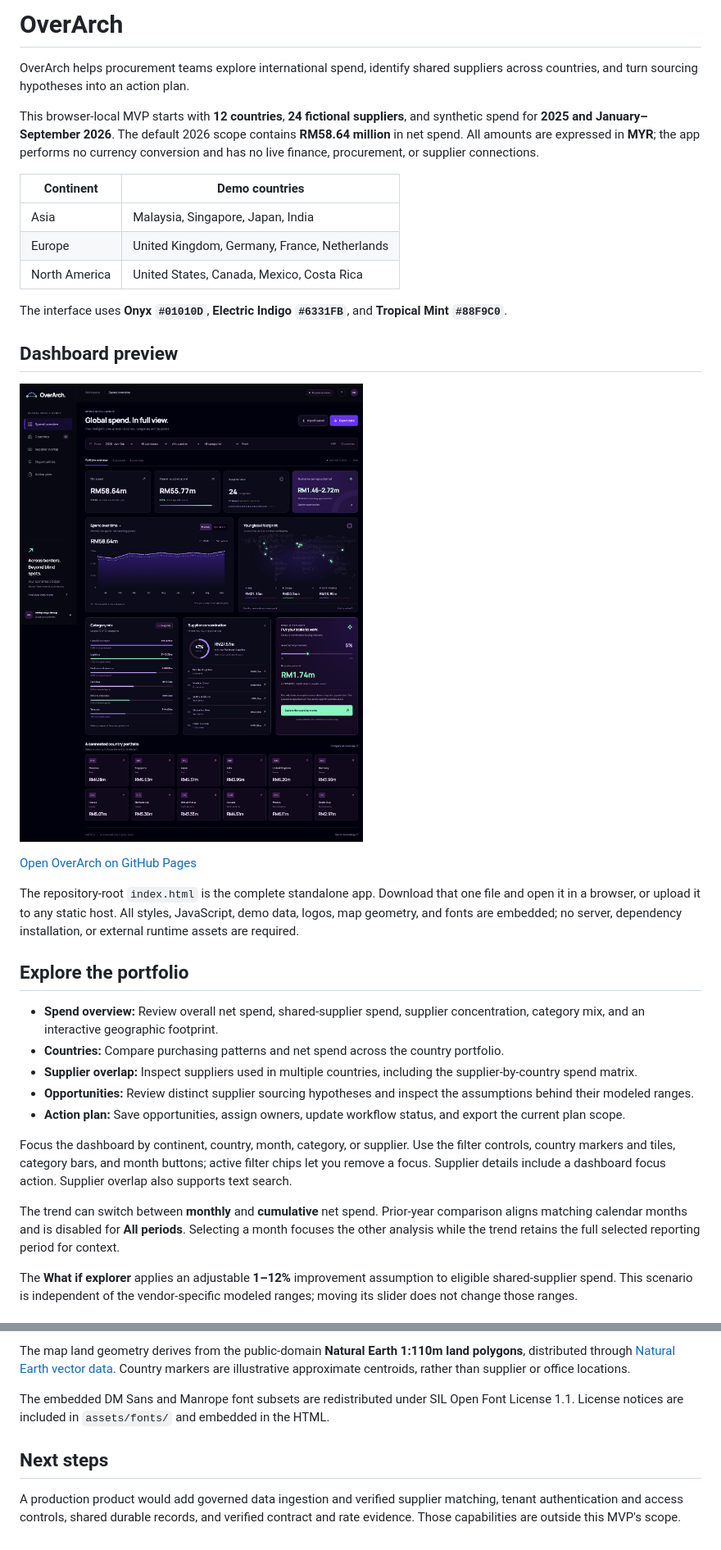
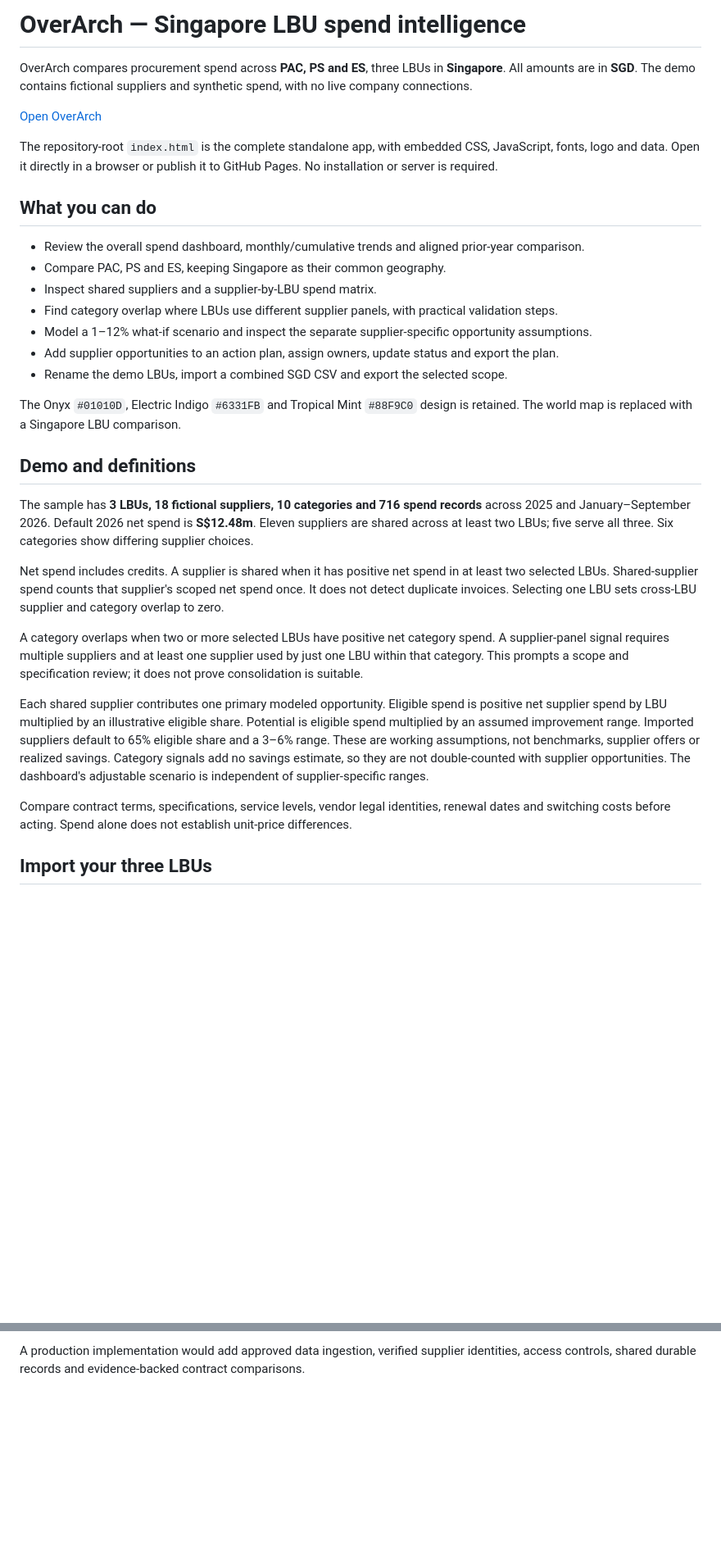
Before and after one commit to HashimNauman/OverArch, a Markdown page: README.md, 2 parts joined by grey strips. Shown at 82% size. GitHub-like rendering; pictures changed too: docs/overarch-dashboard.jpg; blank space fills up the shorter version.

```diff
--- a/README.md
+++ b/README.md
@@ -1,36 +1,34 @@
-# OverArch
+# OverArch — Singapore LBU spend intelligence
 
-OverArch helps procurement teams explore international spend, identify shared suppliers across countries, and turn sourcing hypotheses into an action plan.
+OverArch compares procurement spend across **PAC, PS and ES**, three LBUs in **Singapore**. All amounts are in **SGD**. The demo contains fictional suppliers and synthetic spend, with no live company connections.
 
-This browser-local MVP starts with **12 countries**, **24 fictional suppliers**, and synthetic spend for **2025 and January–September 2026**. The default 2026 scope contains **RM58.64 million** in net spend. All amounts are expressed in **MYR**; the app performs no currency conversion and has no live finance, procurement, or supplier connections.
+[Open OverArch](https://hashimnauman.github.io/OverArch/)
 
-| Continent | Demo countries |
-| --- | --- |
-| Asia | Malaysia, Singapore, Japan, India |
-| Europe | United Kingdom, Germany, France, Netherlands |
-| North America | United States, Canada, Mexico, Costa Rica |
+The repository-root `index.html` is the complete standalone app, with embedded CSS, JavaScript, fonts, logo and data. Open it directly in a browser or publish it to GitHub Pages. No installation or server is required.
 
-The interface uses **Onyx `#01010D`**, **Electric Indigo `#6331FB`**, and **Tropical Mint `#88F9C0`**.
+## What you can do
 
-## Dashboard preview
+- Review the overall spend dashboard, monthly/cumulative trends and aligned prior-year comparison.
+- Compare PAC, PS and ES, keeping Singapore as their common geography.
+- Inspect shared suppliers and a supplier-by-LBU spend matrix.
+- Find category overlap where LBUs use different supplier panels, with practical validation steps.
+- Model a 1–12% what-if scenario and inspect the separate supplier-specific opportunity assumptions.
+- Add supplier opportunities to an action plan, assign owners, update status and export the plan.
+- Rename the demo LBUs, import a combined SGD CSV and export the selected scope.
 
-![OverArch global spend dashboard](docs/overarch-dashboard.jpg)
+The Onyx `#01010D`, Electric Indigo `#6331FB` and Tropical Mint `#88F9C0` design is retained. The world map is replaced with a Singapore LBU comparison.
 
-[Open OverArch on GitHub Pages](https://hashimnauman.github.io/OverArch/)
+## Demo and definitions
 
-The repository-root `index.html` is the complete standalone app. Download that one file and open it in a browser, or upload it to any static host. All styles, JavaScript, demo data, logos, map geometry, and fonts are embedded; no server, dependency installation, or external runtime assets are required.
+The sample has **3 LBUs, 18 fictional suppliers, 10 categories and 716 spend records** across 2025 and January–September 2026. Default 2026 net spend is **S$12.48m**. Eleven suppliers are shared across at least two LBUs; five serve all three. Six categories show differing supplier choices.
 
-## Explore the portfolio
+Net spend includes credits. A supplier is shared when it has positive net spend in at least two selected LBUs. Shared-supplier spend counts that supplier's scoped net spend once. It does not detect duplicate invoices. Selecting one LBU sets cross-LBU supplier and category overlap to zero.
 
-- **Spend overview:** Review overall net spend, shared-supplier spend, supplier concentration, category mix, and an interactive geographic footprint.
-- **Countries:** Compare purchasing patterns and net spend across the country portfolio.
-- **Supplier overlap:** Inspect suppliers used in multiple countries, including the supplier-by-country spend matrix.
-- **Opportunities:** Review distinct supplier sourcing hypotheses and inspect the assumptions behind their modeled ranges.
-- **Action plan:** Save opportunities, assign owners, update workflow status, and export the current plan scope.
+A category overlaps when two or more selected LBUs have positive net category spend. A supplier-panel signal requires multiple suppliers and at least one supplier used by just one LBU within that category. This prompts a scope and specification review; it does not prove consolidation is suitable.
 
-Focus the dashboard by continent, country, month, category, or supplier. Use the filter controls, country markers and tiles, category bars, and month buttons; active filter chips let you remove a focus. Supplier details include a dashboard focus action. Supplier overlap also supports text search.
+Each shared supplier contributes one primary modeled opportunity. Eligible spend is positive net supplier spend by LBU multiplied by an illustrative eligible share. Potential is eligible spend multiplied by an assumed improvement range. Imported suppliers default to 65% eligible share and a 3–6% range. These are working assumptions, not benchmarks, supplier offers or realized savings. Category signals add no savings estimate, so they are not double-counted with supplier opportunities. The dashboard's adjustable scenario is independent of supplier-specific ranges.
 
-The trend can switch between **monthly** and **cumulative** net spend. Prior-year comparison aligns matching calendar months and is disabled for **All periods**. Selecting a month focuses the other analysis while the trend retains the full selected reporting period for context.
+Compare contract terms, specifications, service levels, vendor legal identities, renewal dates and switching costs before acting. Spend alone does not establish unit-price differences.
 
-The **What if explorer** applies an adjustable **1–12%** improvement assumption to eligible shared-supplier spend. This scenario is independent of the vendor-specific modeled ranges; moving its slider does not change those ranges.
+## Import your three LBUs
 
@@ -107,8 +69,2 @@ node test-analytics.mjs && node test-import-export.mjs
 
-The map land geometry derives from the public-domain **Natural Earth 1:110m land polygons**, distributed through [Natural Earth vector data](https://github.com/nvkelso/natural-earth-vector). Country markers are illustrative approximate centroids, rather than supplier or office locations.
-
-The embedded DM Sans and Manrope font subsets are redistributed under SIL Open Font License 1.1. License notices are included in `assets/fonts/` and embedded in the HTML.
-
-## Next steps
-
-A production product would add governed data ingestion and verified supplier matching, tenant authentication and access controls, shared durable records, and verified contract and rate evidence. Those capabilities are outside this MVP's scope.
+A production implementation would add approved data ingestion, verified supplier identities, access controls, shared durable records and evidence-backed contract comparisons.
```
Also changed, not shown: other parts of README.md (+16 -52 lines), 13 other files.
